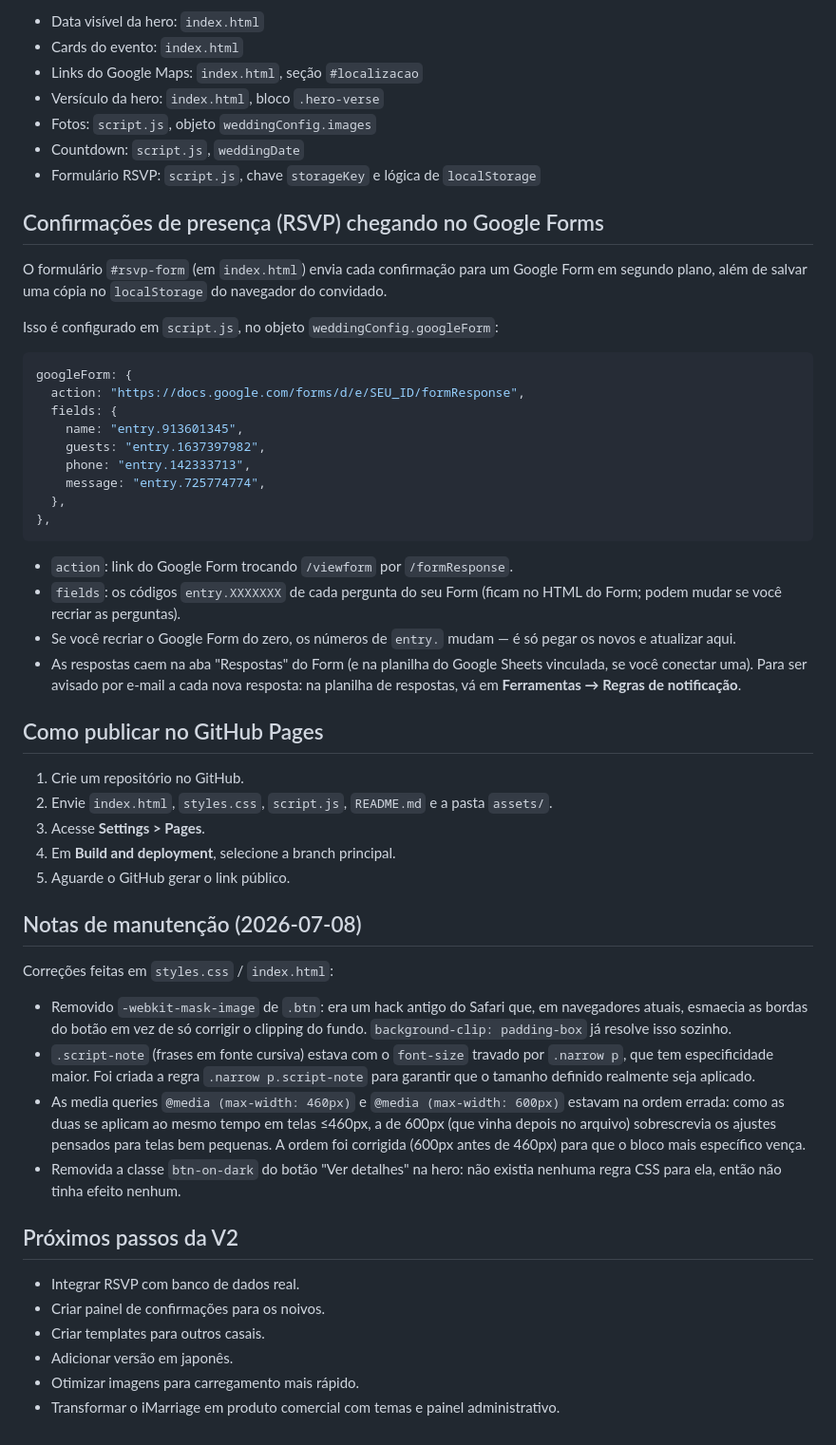
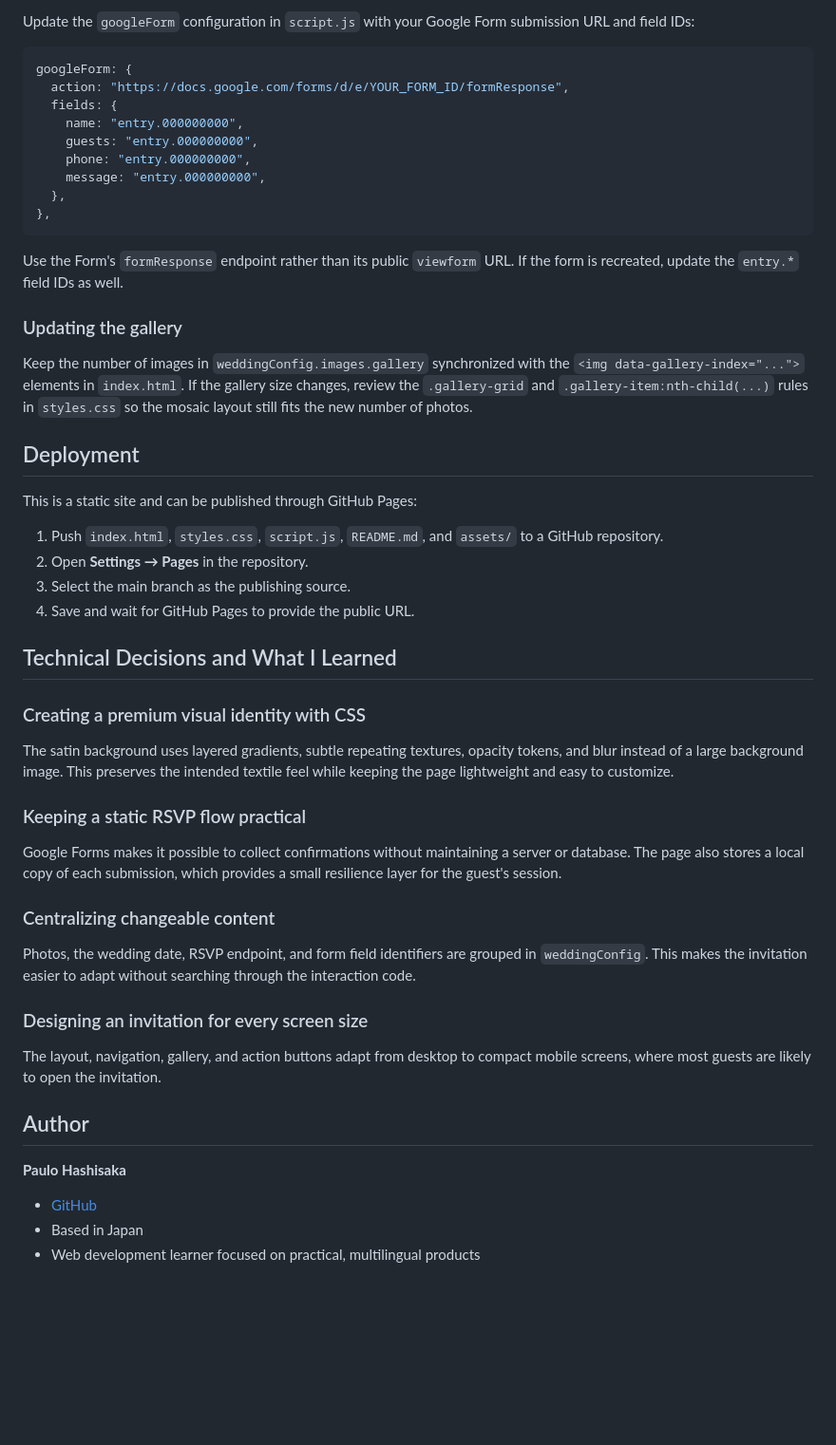
Before and after one commit to paulohashisaka/iMarriage, a Markdown page: README.md, the part around one of its changes. Shown at 95% size. GitHub-like rendering; blank space fills up the shorter version.

Commit message:
New Readme

````diff
--- a/README.md
+++ b/README.md
@@ -140,57 +139,55 @@ Para ajustar as cores do fundo acetinado, altere `--color-bg`, `--color-bg-soft`
 
-- Data visível da hero: `index.html`
-- Cards do evento: `index.html`
-- Links do Google Maps: `index.html`, seção `#localizacao`
-- Versículo da hero: `index.html`, bloco `.hero-verse`
-- Fotos: `script.js`, objeto `weddingConfig.images`
-- Countdown: `script.js`, `weddingDate`
-- Formulário RSVP: `script.js`, chave `storageKey` e lógica de `localStorage`
-
-## Confirmações de presença (RSVP) chegando no Google Forms
-
-O formulário `#rsvp-form` (em `index.html`) envia cada confirmação para um Google Form em segundo plano, além de salvar uma cópia no `localStorage` do navegador do convidado.
-
-Isso é configurado em `script.js`, no objeto `weddingConfig.googleForm`:
+Update the `googleForm` configuration in `script.js` with your Google Form submission URL and field IDs:
 
 ```js
 googleForm: {
-  action: "https://docs.google.com/forms/d/e/SEU_ID/formResponse",
+  action: "https://docs.google.com/forms/d/e/YOUR_FORM_ID/formResponse",
   fields: {
-    name: "entry.913601345",
-    guests: "entry.1637397982",
-    phone: "entry.142333713",
-    message: "entry.725774774",
+    name: "entry.000000000",
+    guests: "entry.000000000",
+    phone: "entry.000000000",
+    message: "entry.000000000",
   },
 },
 ```
 
-- `action`: link do Google Form trocando `/viewform` por `/formResponse`.
-- `fields`: os códigos `entry.XXXXXXX` de cada pergunta do seu Form (ficam no HTML do Form; podem mudar se você recriar as perguntas).
-- Se você recriar o Google Form do zero, os números de `entry.` mudam — é só pegar os novos e atualizar aqui.
-- As respostas caem na aba "Respostas" do Form (e na planilha do Google Sheets vinculada, se você conectar uma). Para ser avisado por e-mail a cada nova resposta: na planilha de respostas, vá em **Ferramentas → Regras de notificação**.
+Use the Form's `formResponse` endpoint rather than its public `viewform` URL. If the form is recreated, update the `entry.*` field IDs as well.
 
-## Como publicar no GitHub Pages
+### Updating the gallery
 
-1. Crie um repositório no GitHub.
-2. Envie `index.html`, `styles.css`, `script.js`, `README.md` e a pasta `assets/`.
-3. Acesse **Settings > Pages**.
-4. Em **Build and deployment**, selecione a branch principal.
-5. Aguarde o GitHub gerar o link público.
+Keep the number of images in `weddingConfig.images.gallery` synchronized with the `<img data-gallery-index="...">` elements in `index.html`. If the gallery size changes, review the `.gallery-grid` and `.gallery-item:nth-child(...)` rules in `styles.css` so the mosaic layout still fits the new number of photos.
 
-## Notas de manutenção (2026-07-08)
+## Deployment
 
-Correções feitas em `styles.css` / `index.html`:
+This is a static site and can be published through GitHub Pages:
 
-- Removido `-webkit-mask-image` de `.btn`: era um hack antigo do Safari que, em navegadores atuais, esmaecia as bordas do botão em vez de só corrigir o clipping do fundo. `background-clip: padding-box` já resolve isso sozinho.
-- `.script-note` (frases em fonte cursiva) estava com o `font-size` travado por `.narrow p`, que tem especificidade maior. Foi criada a regra `.narrow p.script-note` para garantir que o tamanho definido realmente seja aplicado.
-- As media queries `@media (max-width: 460px)` e `@media (max-width: 600px)` estavam na ordem errada: como as duas se aplicam ao mesmo tempo em telas ≤460px, a de 600px (que vinha depois no arquivo) sobrescrevia os ajustes pensados para telas bem pequenas. A ordem foi corrigida (600px antes de 460px) para que o bloco mais específico vença.
-- Removida a classe `btn-on-dark` do botão "Ver detalhes" na hero: não existia nenhuma regra CSS para ela, então não tinha efeito nenhum.
+1. Push `index.html`, `styles.css`, `script.js`, `README.md`, and `assets/` to a GitHub repository.
+2. Open **Settings → Pages** in the repository.
+3. Select the main branch as the publishing source.
+4. Save and wait for GitHub Pages to provide the public URL.
 
-## Próximos passos da V2
+## Technical Decisions and What I Learned
 
-- Integrar RSVP com banco de dados real.
-- Criar painel de confirmações para os noivos.
-- Criar templates para outros casais.
-- Adicionar versão em japonês.
-- Otimizar imagens para carregamento mais rápido.
-- Transformar o iMarriage em produto comercial com temas e painel administrativo.
+### Creating a premium visual identity with CSS
+
+The satin background uses layered gradients, subtle repeating textures, opacity tokens, and blur instead of a large background image. This preserves the intended textile feel while keeping the page lightweight and easy to customize.
+
+### Keeping a static RSVP flow practical
+
+Google Forms makes it possible to collect confirmations without maintaining a server or database. The page also stores a local copy of each submission, which provides a small resilience layer for the guest's session.
+
+### Centralizing changeable content
+
+Photos, the wedding date, RSVP endpoint, and form field identifiers are grouped in `weddingConfig`. This makes the invitation easier to adapt without searching through the interaction code.
+
+### Designing an invitation for every screen size
+
+The layout, navigation, gallery, and action buttons adapt from desktop to compact mobile screens, where most guests are likely to open the invitation.
+
+## Author
+
+**Paulo Hashisaka**
+
+- [GitHub](https://github.com/paulohashisaka)
+- Based in Japan
+- Web development learner focused on practical, multilingual products
````
Also changed, not shown: other parts of README.md (+99 -100 lines).
